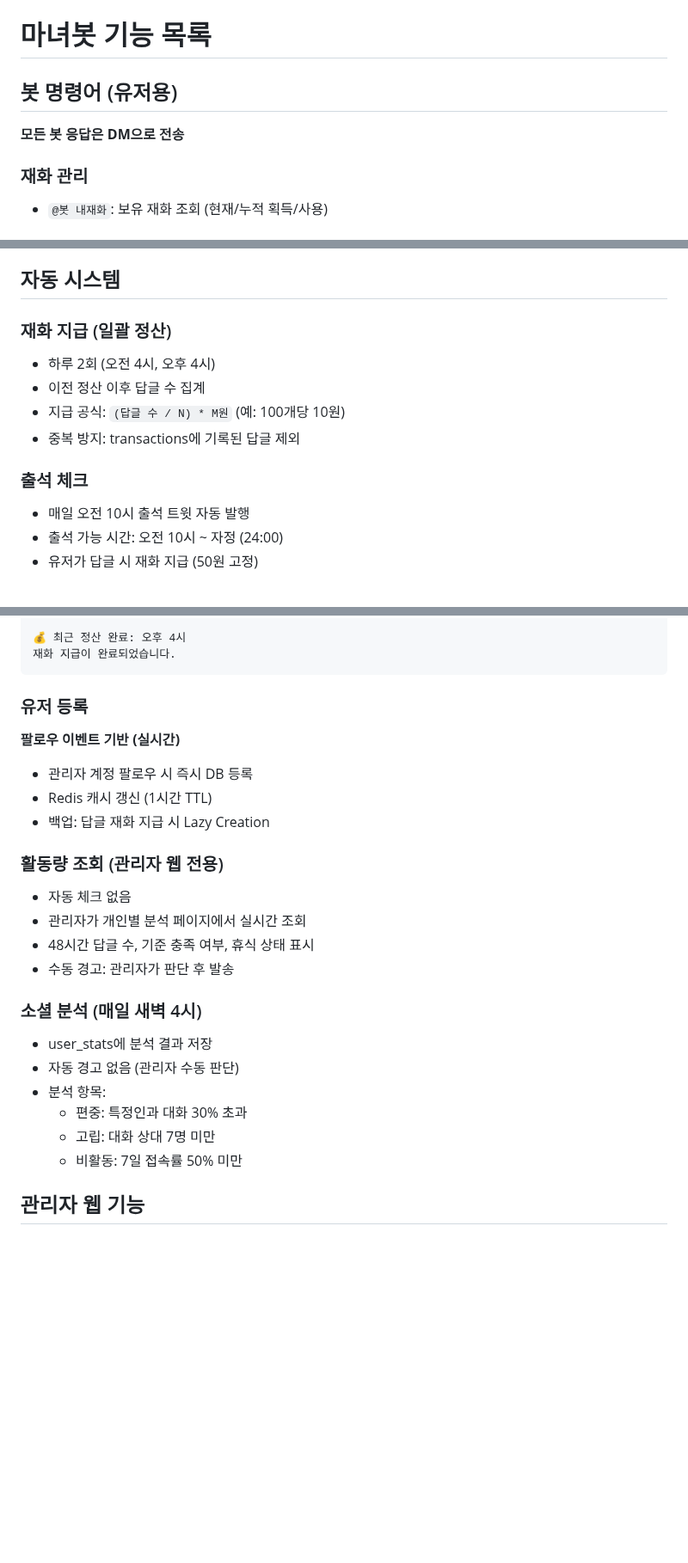
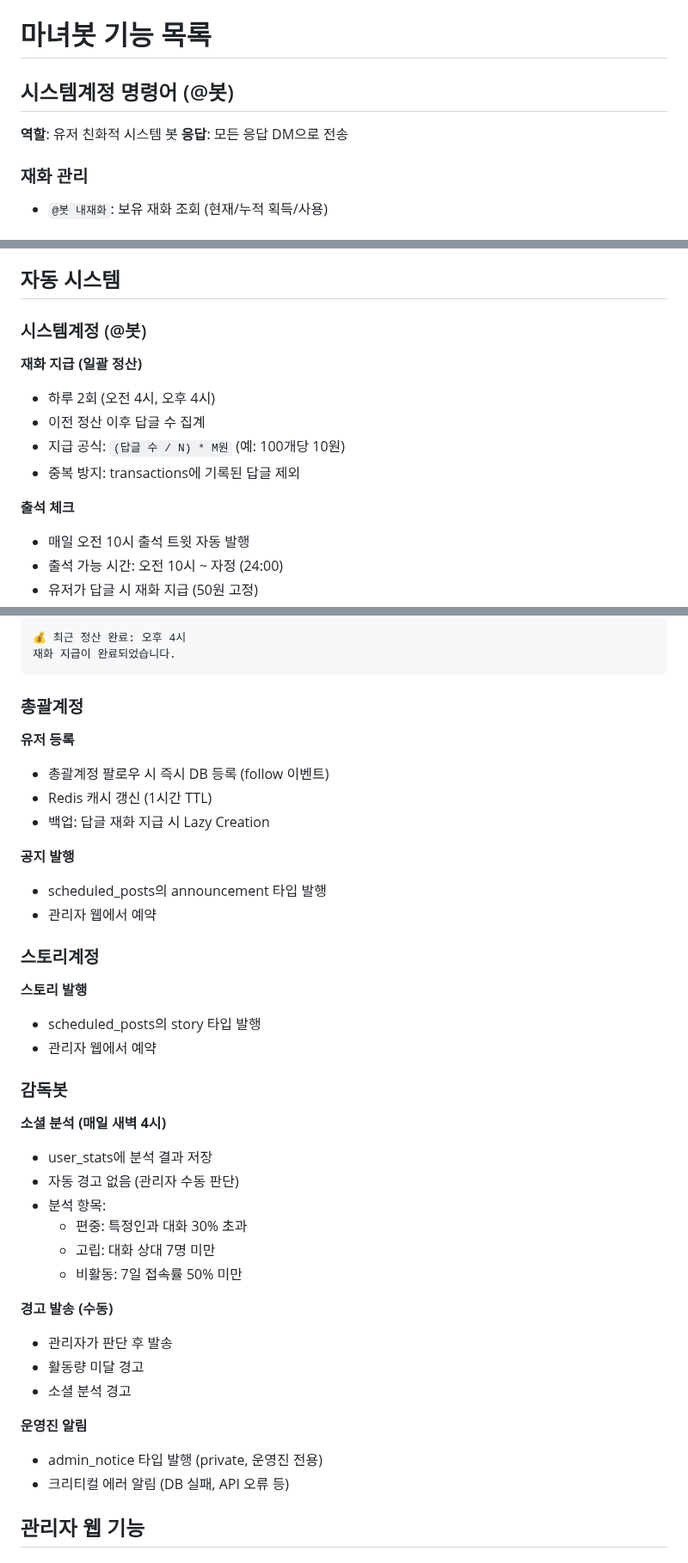
Before and after one commit to NinoNinoNinoling/commumanager, a Markdown page: docs/features.md, 3 parts joined by grey strips. Shown at 86% size. GitHub-like rendering; blank space fills up the shorter version.

````diff
--- a/docs/features.md
+++ b/docs/features.md
@@ -1,8 +1,9 @@
 # 마녀봇 기능 목록
 
-## 봇 명령어 (유저용)
+## 시스템계정 명령어 (@봇)
 
-**모든 봇 응답은 DM으로 전송**
+**역할**: 유저 친화적 시스템 봇
+**응답**: 모든 응답 DM으로 전송
 
 ### 재화 관리
 - `@봇 내재화`: 보유 재화 조회 (현재/누적 획득/사용)
@@ -73,13 +74,15 @@
 
 ## 자동 시스템
 
-### 재화 지급 (일괄 정산)
+### 시스템계정 (@봇)
+
+**재화 지급 (일괄 정산)**
 - 하루 2회 (오전 4시, 오후 4시)
 - 이전 정산 이후 답글 수 집계
 - 지급 공식: `(답글 수 / N) * M원` (예: 100개당 10원)
 - 중복 방지: transactions에 기록된 답글 제외
 
-### 출석 체크
+**출석 체크**
 - 매일 오전 10시 출석 트윗 자동 발행
 - 출석 가능 시간: 오전 10시 ~ 자정 (24:00)
 - 유저가 답글 시 재화 지급 (50원 고정)
@@ -98,25 +101,41 @@
 재화 지급이 완료되었습니다.
 ```
 
-### 유저 등록
-**팔로우 이벤트 기반 (실시간)**
-- 관리자 계정 팔로우 시 즉시 DB 등록
+### 총괄계정
+
+**유저 등록**
+- 총괄계정 팔로우 시 즉시 DB 등록 (follow 이벤트)
 - Redis 캐시 갱신 (1시간 TTL)
 - 백업: 답글 재화 지급 시 Lazy Creation
 
-### 활동량 조회 (관리자 웹 전용)
-- 자동 체크 없음
-- 관리자가 개인별 분석 페이지에서 실시간 조회
-- 48시간 답글 수, 기준 충족 여부, 휴식 상태 표시
-- 수동 경고: 관리자가 판단 후 발송
+**공지 발행**
+- scheduled_posts의 announcement 타입 발행
+- 관리자 웹에서 예약
 
-### 소셜 분석 (매일 새벽 4시)
+### 스토리계정
+
+**스토리 발행**
+- scheduled_posts의 story 타입 발행
+- 관리자 웹에서 예약
+
+### 감독봇
+
+**소셜 분석 (매일 새벽 4시)**
 - user_stats에 분석 결과 저장
 - 자동 경고 없음 (관리자 수동 판단)
 - 분석 항목:
   - 편중: 특정인과 대화 30% 초과
   - 고립: 대화 상대 7명 미만
   - 비활동: 7일 접속률 50% 미만
+
+**경고 발송 (수동)**
+- 관리자가 판단 후 발송
+- 활동량 미달 경고
+- 소셜 분석 경고
+
+**운영진 알림**
+- admin_notice 타입 발행 (private, 운영진 전용)
+- 크리티컬 에러 알림 (DB 실패, API 오류 등)
 
 ## 관리자 웹 기능
 
````
Also changed, not shown: docs/bot_architecture.md (added, +149 -0 lines), docs/database.md (+8 -3 lines).
